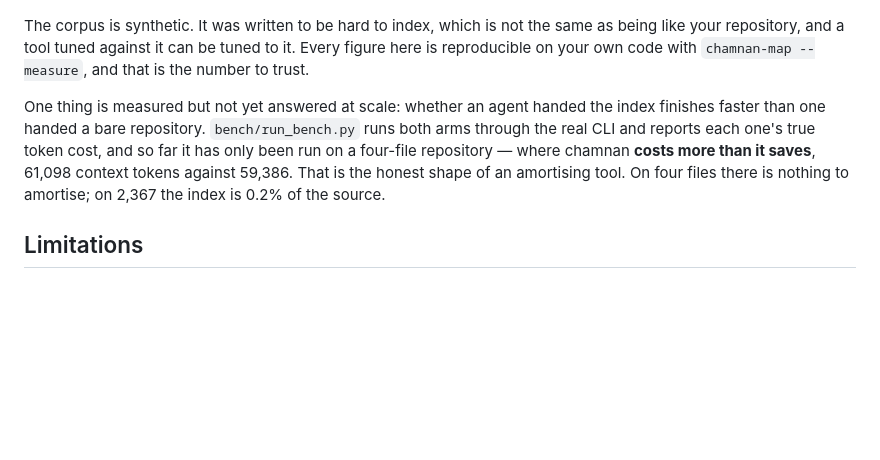
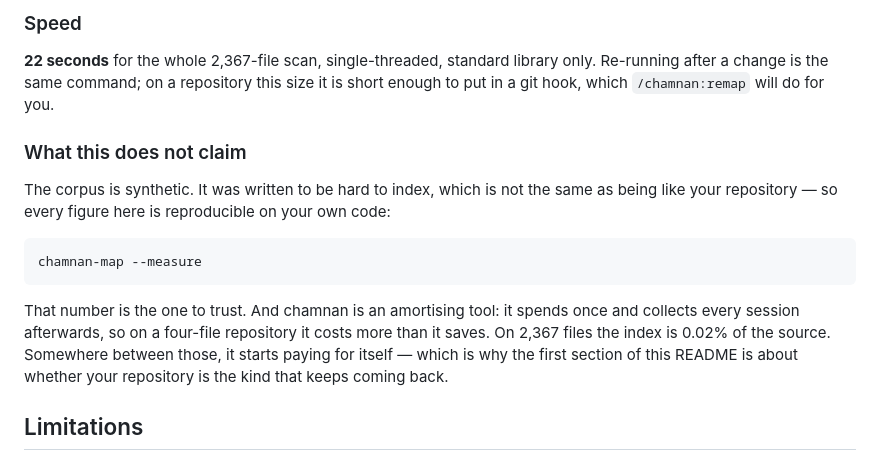
Before and after one commit to ArcticFox2029/chamnan, a Markdown page: README.md, the part around one of its changes. Rendered like a GitHub page; blank space fills up the shorter version.

````diff
--- a/README.md
+++ b/README.md
@@ -363,14 +402,23 @@ survived it, not the ones from the first run.
+### Speed
+
+**22 seconds** for the whole 2,367-file scan, single-threaded, standard library only. Re-running
+after a change is the same command; on a repository this size it is short enough to put in a git
+hook, which `/chamnan:remap` will do for you.
+
+### What this does not claim
 
 The corpus is synthetic. It was written to be hard to index, which is not the same as being like
-your repository, and a tool tuned against it can be tuned to it. Every figure here is reproducible
-on your own code with `chamnan-map --measure`, and that is the number to trust.
+your repository — so every figure here is reproducible on your own code:
 
-One thing is measured but not yet answered at scale: whether an agent handed the index finishes
-faster than one handed a bare repository. `bench/run_bench.py` runs both arms through the real CLI
-and reports each one's true token cost, and so far it has only been run on a four-file repository —
-where chamnan **costs more than it saves**, 61,098 context tokens against 59,386. That is the
-honest shape of an amortising tool. On four files there is nothing to amortise; on 2,367 the index
-is 0.2% of the source.
+```bash
+chamnan-map --measure
+```
+
+That number is the one to trust. And chamnan is an amortising tool: it spends once and collects
+every session afterwards, so on a four-file repository it costs more than it saves. On 2,367 files
+the index is 0.02% of the source. Somewhere between those, it starts paying for itself — which is
+why the first section of this README is about whether your repository is the kind that keeps
+coming back.
 
 ## Limitations
 
````
Also changed, not shown: other parts of README.md (+66 -27 lines).
